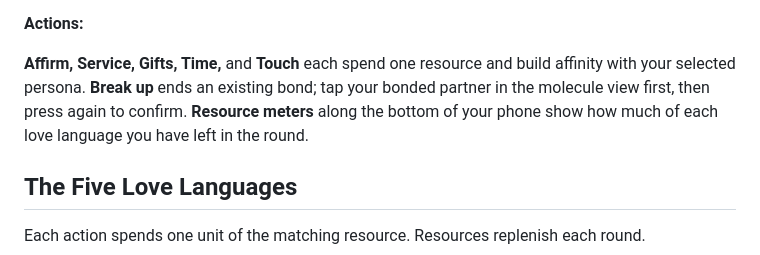
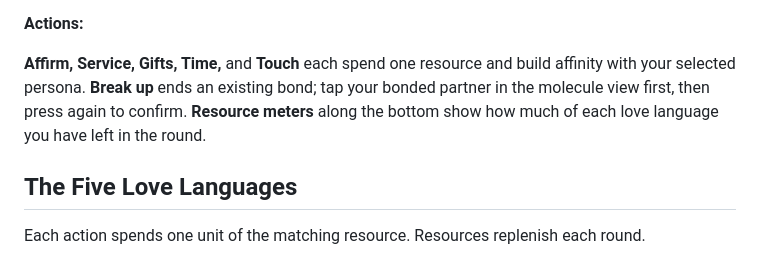
Before and after one commit to thomknoe/polyculemolecule, a Markdown page: README.md, the part around the change. Rendered like a GitHub page.

```diff
--- a/README.md
+++ b/README.md
@@ -70,7 +70,7 @@ You can also court personas who already belong to another player's polycule. Get
 
 **Actions:**
 
-**Affirm, Service, Gifts, Time,** and **Touch** each spend one resource and build affinity with your selected persona. **Break up** ends an existing bond; tap your bonded partner in the molecule view first, then press again to confirm. **Resource meters** along the bottom of your phone show how much of each love language you have left in the round.
+**Affirm, Service, Gifts, Time,** and **Touch** each spend one resource and build affinity with your selected persona. **Break up** ends an existing bond; tap your bonded partner in the molecule view first, then press again to confirm. **Resource meters** along the bottom show how much of each love language you have left in the round.
 
 ## The Five Love Languages
 
```
